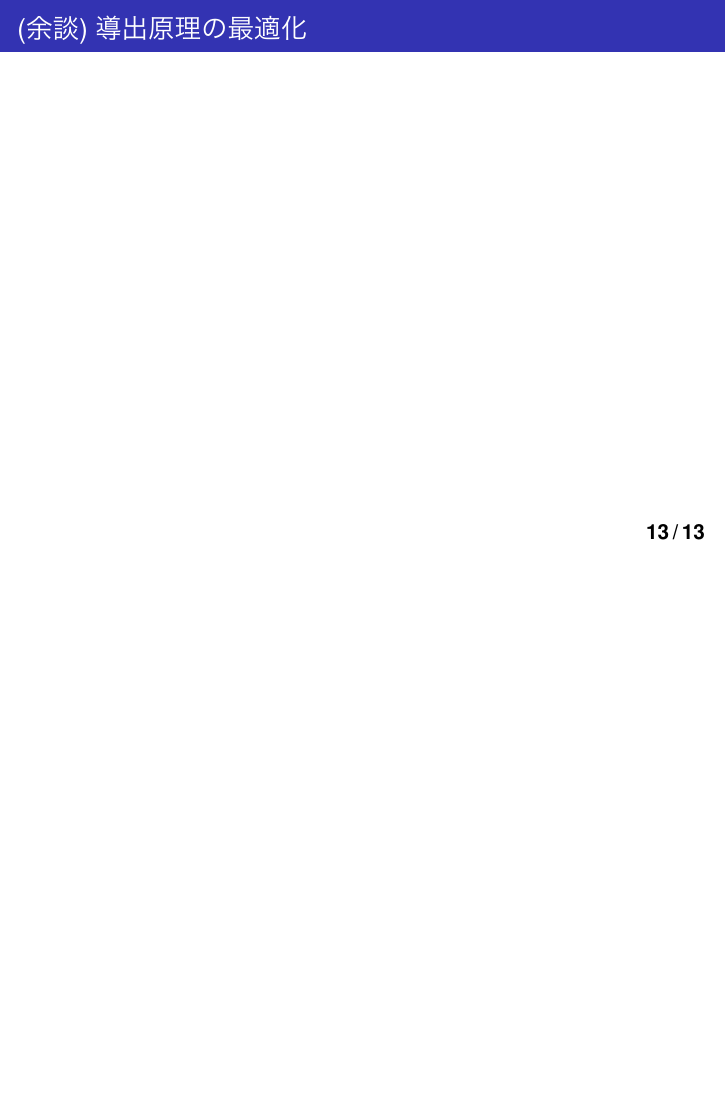
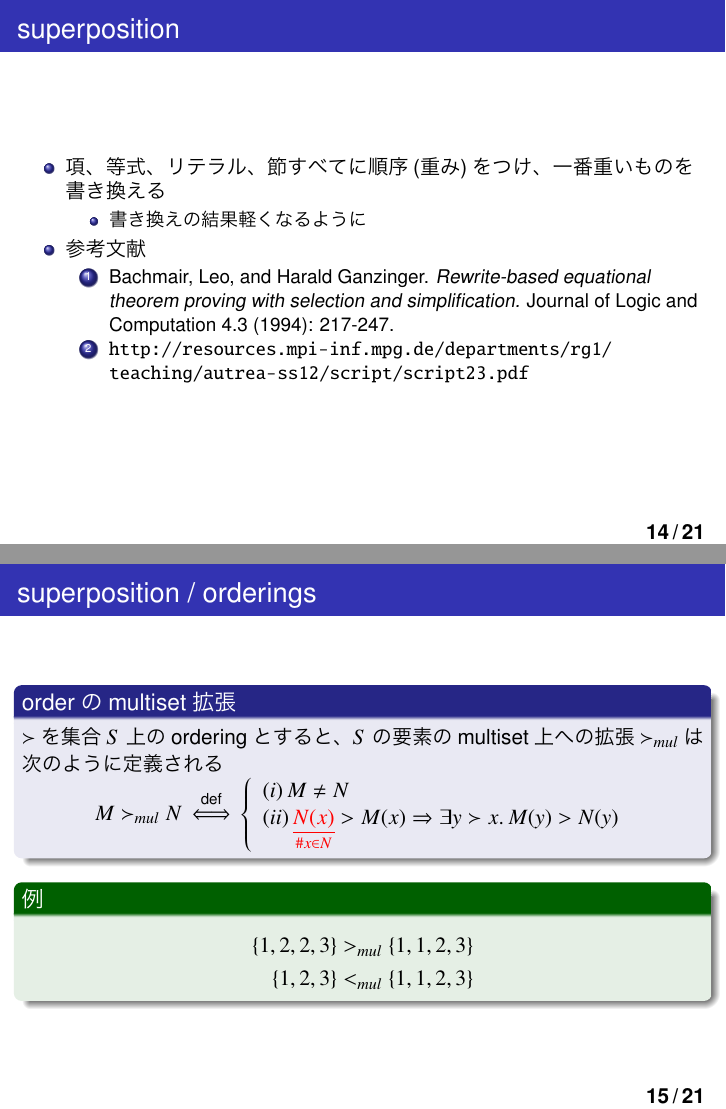
Before and after one commit to momohatt/egison-trs, LaTeX slides (slide/slide3.tex): page 13 of 13 before the commit and pages 14 and 15 of 21 after it, the two joined at a grey line, the shorter picture padded with empty space. The pictures show the PDF file slide/slide3.pdf that the author committed with the source.

Commit message:
Finish(?) slide

```diff
--- a/slide/slide3.tex
+++ b/slide/slide3.tex
@@ -287,8 +291,79 @@ $S$にreflexivityとfunctional reflexivityを加えたものからparamodulation
+\end{frame}
 \begin{frame}{superposition}
-
+  \begin{itemize}
+    \item 項、等式、リテラル、節すべてに順序(重み)をつけ、一番重いものを書き換える
+    \begin{itemize}
+      \item 書き換えの結果軽くなるように
+    \end{itemize}
+    \item 参考文献
+    \begin{enumerate}
+      \item Bachmair, Leo, and Harald Ganzinger. \textit{Rewrite-based equational theorem proving with selection and simplification.} Journal of Logic and Computation 4.3 (1994): 217-247.
+      \item \url{http://resources.mpi-inf.mpg.de/departments/rg1/teaching/autrea-ss12/script/script23.pdf}
+    \end{enumerate}
+  \end{itemize}
 \end{frame}
 
-\subsection{実装}
+\begin{frame}{superposition / orderings}
+  \begin{block}{orderのmultiset拡張}
+    $\succ$を集合$S$上のorderingとすると、$S$の要素のmultiset上への拡張$\succ_{mul}$は次のように定義される
+    \vspace{-10pt}
+    \[
+    M \succ_{mul} N \defines
+    \left\{\begin{array}{l}
+    (i) \, M \not= N \\
+    (ii) \, \underred{\# x \in N}{N(x)} > M(x) \Rightarrow \exists y \succ x.\, M(y) > N(y) \\
+    \end{array}
+    \right.
+    \]
+  \end{block}
 
-\begin{frame}{(余談)導出原理の最適化}
+  \begin{exampleblock}{例}
+    \vspace{-10pt}
+    \begin{align*}
+      \{1, 2, 2, 3\} &>_{mul} \{1, 1, 2, 3\} \\
+      \{1, 2, 3\} &<_{mul} \{1, 1, 2, 3\}
+    \end{align*}
+  \end{exampleblock}
+\end{frame}
 
+\begin{frame}{superposition / orderings}
+  \begin{block}{等式の順序}
+    \[
+    s = t \, \red{\succ^e} \, u = v \defines \{s, t\} \succ_{mul} \{u, v\}
+    \]
+  \end{block}
+
+  \begin{block}{リテラルの順序}
+    \vspace{-10pt}
+    \begin{align*}
+      L(s = t) \, \red{\succ^o} \, L(u = v) &\defines M(L(s = t))\,  (\succ_{mul})_{mul} \, M(L(u = v)) \\
+      L(s, t) &= (s = t) \text{または} (s \not= t) \\
+      M(s = t) &= \{\{s\}, \{t\}\} \quad M(s \not= t) = \{\{s,\bot\},\{t ,\bot\}\}
+    \end{align*}
+  \end{block}
+
+  \begin{exampleblock}{例}
+    \vspace{-10pt}
+    \begin{align*}
+      S(S(O)) = S(O) \succ^e S(S(O)) = O \\
+      S(S(O)) = S(O) \prec^o S(S(O)) \not= O
+    \end{align*}
+  \end{exampleblock}
+\end{frame}
+
+\begin{frame}{superposition / 推論規則}
+  \begin{block}{reductive}
+    $\succ$をreduction orderingとする。
+
+    節$C \lor s = t$が$s = t$について\red{reductive}であるとは、
+    \begin{enumerate}
+      \item $t \not\succeq s$
+      \item リテラル$s = t$はリテラルの順序について$C \lor s = t$でstrictに極大
+
+      ($\lnot\exists x \in C. \, x \succeq^o (s = t)$)
+    \end{enumerate}
+  \end{block}
+\end{frame}
+
+\begin{frame}{superposition / 推論規則}
+  Superposition Left:
@@ -294,0 +377 @@ $S$にreflexivityとfunctional reflexivityを加えたものからparamodulation
+  Superposition Right:
@@ -294,0 +401 @@ $S$にreflexivityとfunctional reflexivityを加えたものからparamodulation
+  \begin{block}{Superposition Left}
@@ -294,0 +408,3 @@ $S$にreflexivityとfunctional reflexivityを加えたものからparamodulation
+    \vspace{-10pt}
+
+    \begin{itemize}
@@ -294,0 +414,4 @@ $S$にreflexivityとfunctional reflexivityを加えたものからparamodulation
+    \end{itemize}
+  \end{block}
+
+  \begin{block}{Superposition Right}
@@ -294,0 +439,7 @@ $S$にreflexivityとfunctional reflexivityを加えたものからparamodulation
+      \UnaryInfC{$C \sigma$}
+    \end{prooftree}
+
+    \begin{itemize}
+      \item $u\sigma\not=v\sigma$は節$(u\not=v \lor C)\sigma$に含まれるリテラルの中で極大
+    \end{itemize}
+  \end{block}
@@ -295,3 +452,17 @@ $S$にreflexivityとfunctional reflexivityを加えたものからparamodulation
+    \end{prooftree}
+
+    \begin{itemize}
+      \item $t\sigma \not\succ s\sigma$かつ$t'\sigma \not\succ s'\sigma$
+      \item $s\sigma = t\sigma$は節$(C \lor s=t \lor s'=t')\sigma$に含まれるリテラルの中で極大
+    \end{itemize}
+  \end{block}
+\end{frame}
+
+\begin{frame}{superposition / 実装}
+  \begin{itemize}
+    \item 実装の詳細は面白いところがないので割愛します
+    \item 動いているところ: demo
+  \end{itemize}
 \end{frame}
 
 \end{document}
```
Also changed, not shown: slide/slide3.pdf, slide/slide3.tex (78 more changed lines).
